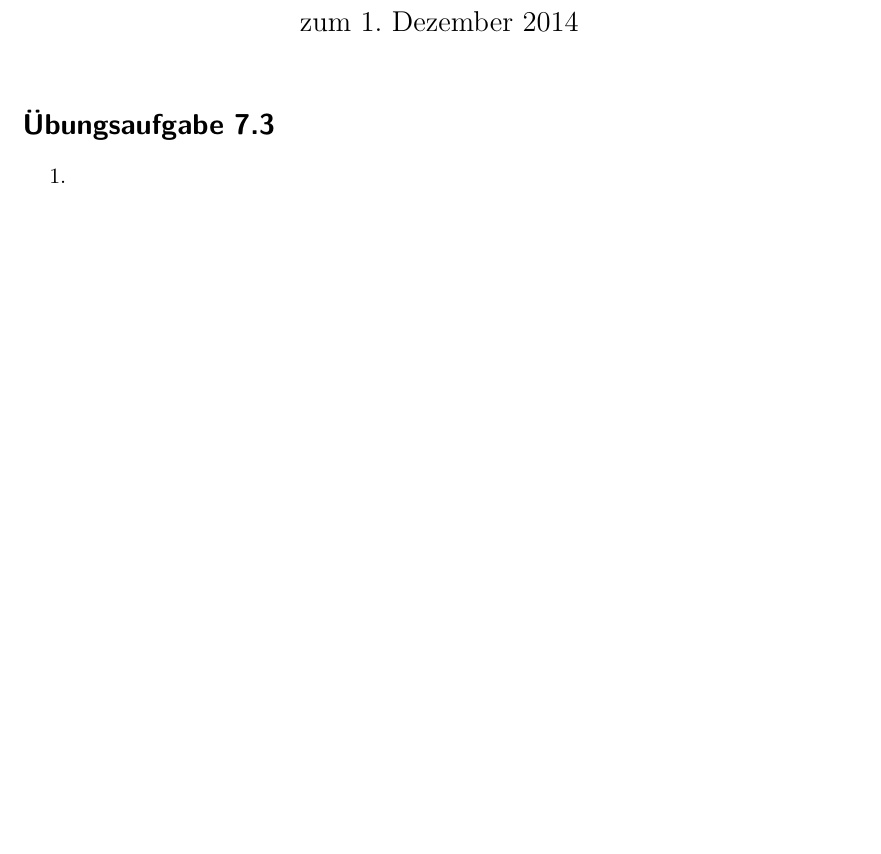
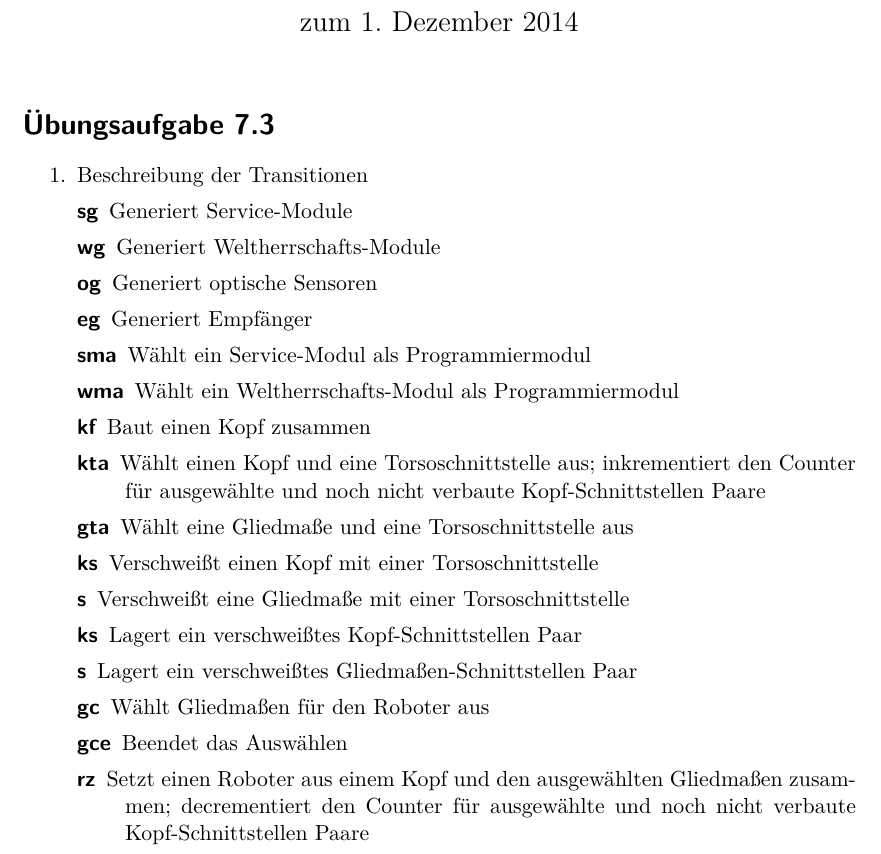
Before and after one commit to lenerd/FGI2, a LaTeX document (blatt_07/blatt_07.tex): part of the page before the commit and part of page 1 of 2 after it, cut so that both start at the same text, the shorter picture padded with empty space. Compiled offline with pdfLaTeX.

Commit message:
transitionen

```diff
--- a/blatt_07/blatt_07.tex
+++ b/blatt_07/blatt_07.tex
@@ -36,6 +36,30 @@
 \section*{Übungsaufgabe 7.3}
 \begin{enumerate}
     \item
+        Beschreibung der Transitionen
+        \begin{description}
+            \item[sg] Generiert Service-Module
+            \item[wg] Generiert Weltherrschafts-Module
+            \item[og] Generiert optische Sensoren
+            \item[eg] Generiert Empfänger
+            \item[sma] Wählt ein Service-Modul als Programmiermodul
+            \item[wma] Wählt ein Weltherrschafts-Modul als Programmiermodul
+            \item[kf] Baut einen Kopf zusammen
+            \item[kta] Wählt einen Kopf und eine Torsoschnittstelle aus;
+                inkrementiert den Counter für ausgewählte und noch nicht
+                verbaute Kopf-Schnittstellen Paare
+            \item[gta] Wählt eine Gliedmaße und eine Torsoschnittstelle aus
+            \item[ks] Verschweißt einen Kopf mit einer Torsoschnittstelle
+            \item[s] Verschweißt eine Gliedmaße mit einer Torsoschnittstelle
+            \item[ks] Lagert ein verschweißtes Kopf-Schnittstellen Paar
+            \item[s] Lagert ein verschweißtes Gliedmaßen-Schnittstellen Paar
+            \item[gc] Wählt Gliedmaßen für den Roboter aus
+            \item[gce] Beendet das Auswählen
+            \item[rz] Setzt einen Roboter aus einem Kopf und den ausgewählten
+                Gliedmaßen zusammen;
+                decrementiert den Counter für ausgewählte und noch nicht
+                verbaute Kopf-Schnittstellen Paare
+        \end{description}
 
     \item
 
```
